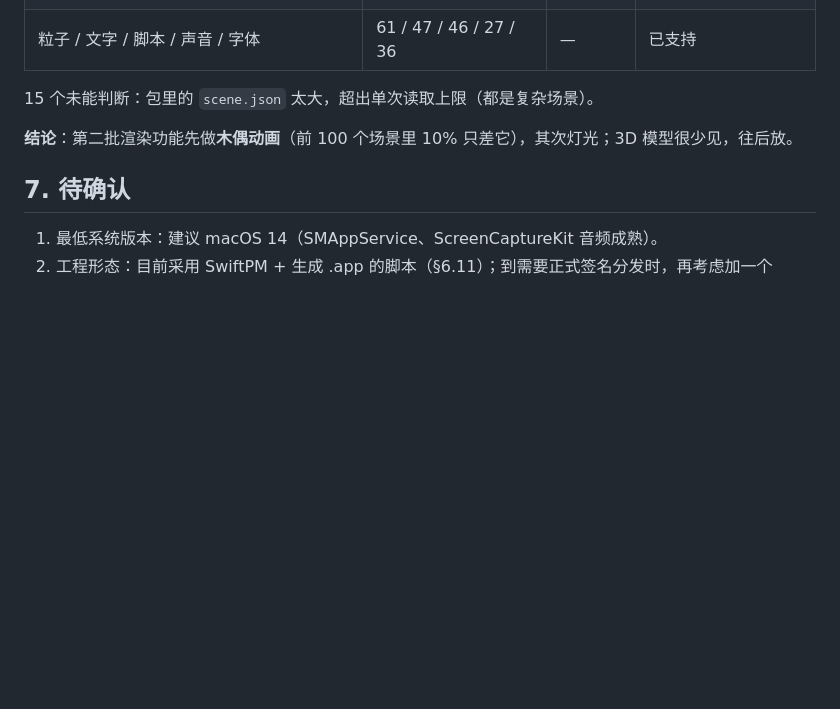
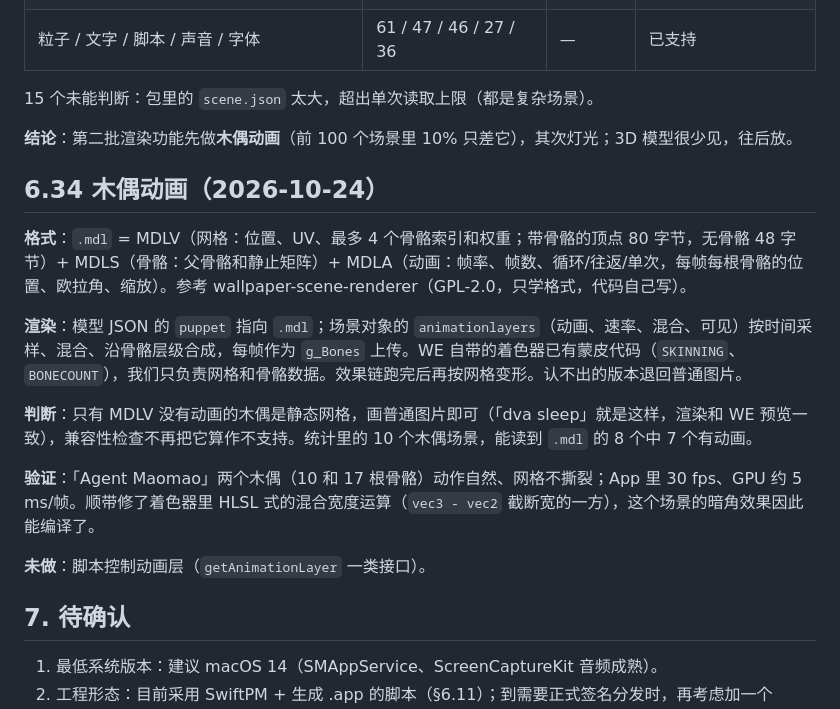
Before and after one commit to Strangelight-Merser/mac-wallpaper, a Markdown page: docs/design.md, the part around the change. Drawn GitHub-style; blank space fills up the shorter version.

Commit message:
Design: puppet animation
Co-Authored-By: Claude Opus 5.5 <noreply@anthropic.com>

```diff
--- a/docs/design.md
+++ b/docs/design.md
@@ -699,6 +699,18 @@ SwiftUI（macOS 14），原生 macOS 风格，作为风格讨论的基础；代
 
 **结论**：第二批渲染功能先做**木偶动画**（前 100 个场景里 10% 只差它），其次灯光；3D 模型很少见，往后放。
 
+## 6.34 木偶动画（2026-10-24）
+
+**格式**：`.mdl` = MDLV（网格：位置、UV、最多 4 个骨骼索引和权重；带骨骼的顶点 80 字节，无骨骼 48 字节）+ MDLS（骨骼：父骨骼和静止矩阵）+ MDLA（动画：帧率、帧数、循环/往返/单次，每帧每根骨骼的位置、欧拉角、缩放）。参考 wallpaper-scene-renderer（GPL-2.0，只学格式，代码自己写）。
+
+**渲染**：模型 JSON 的 `puppet` 指向 `.mdl`；场景对象的 `animationlayers`（动画、速率、混合、可见）按时间采样、混合、沿骨骼层级合成，每帧作为 `g_Bones` 上传。WE 自带的着色器已有蒙皮代码（`SKINNING`、`BONECOUNT`），我们只负责网格和骨骼数据。效果链跑完后再按网格变形。认不出的版本退回普通图片。
+
+**判断**：只有 MDLV 没有动画的木偶是静态网格，画普通图片即可（「dva sleep」就是这样，渲染和 WE 预览一致），兼容性检查不再把它算作不支持。统计里的 10 个木偶场景，能读到 `.mdl` 的 8 个中 7 个有动画。
+
+**验证**：「Agent Maomao」两个木偶（10 和 17 根骨骼）动作自然、网格不撕裂；App 里 30 fps、GPU 约 5 ms/帧。顺带修了着色器里 HLSL 式的混合宽度运算（`vec3 - vec2` 截断宽的一方），这个场景的暗角效果因此能编译了。
+
+**未做**：脚本控制动画层（`getAnimationLayer` 一类接口）。
+
 ## 7. 待确认
 1. 最低系统版本：建议 macOS 14（SMAppService、ScreenCaptureKit 音频成熟）。
 2. 工程形态：目前采用 SwiftPM + 生成 .app 的脚本（§6.11）；到需要正式签名分发时，再考虑加一个 Xcode 工程来包装。
```
